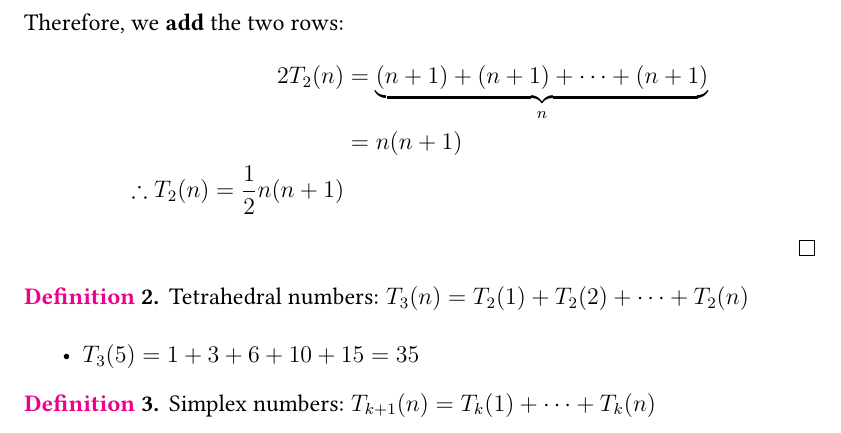
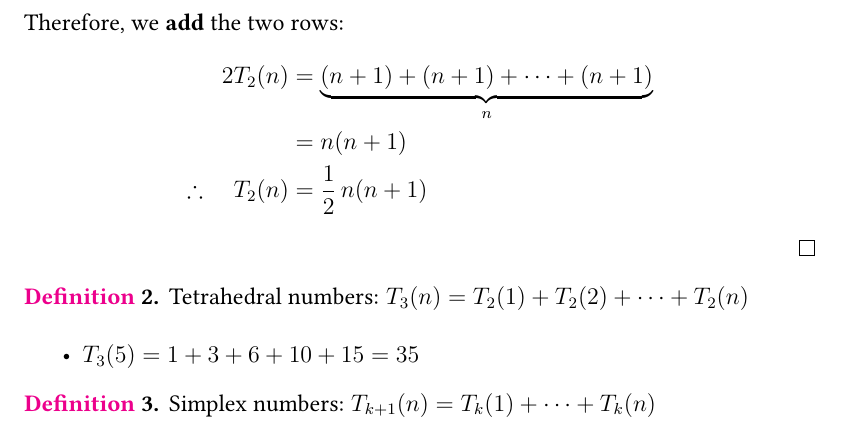
Before and after one commit to xh313/Math103-Combinatorics-Notes, a LaTeX document (103notes.tex): part of page 5 of 5, cut so that both start at the same text. Compiled offline with pdfLaTeX.

Commit message:
Fixed alignments

```diff
--- a/103notes.tex
+++ b/103notes.tex
@@ -170,7 +170,7 @@ Conjecture: maybe Fibonnacci?
     \begin{align*}
         2T_2(n)&= \underset{n}{\underbrace{(n+1)+(n+1)+\dots+(n+1)}}\\
         &= n(n+1)\\
-        \therefore T_2(n) = \frac{1}{2}n(n+1)
+        \therefore \quad T_2(n) &= \frac{1}{2}\,n(n+1)
     \end{align*}
 \end{proof}
 
```
Also changed, not shown: 103notes.pdf.
